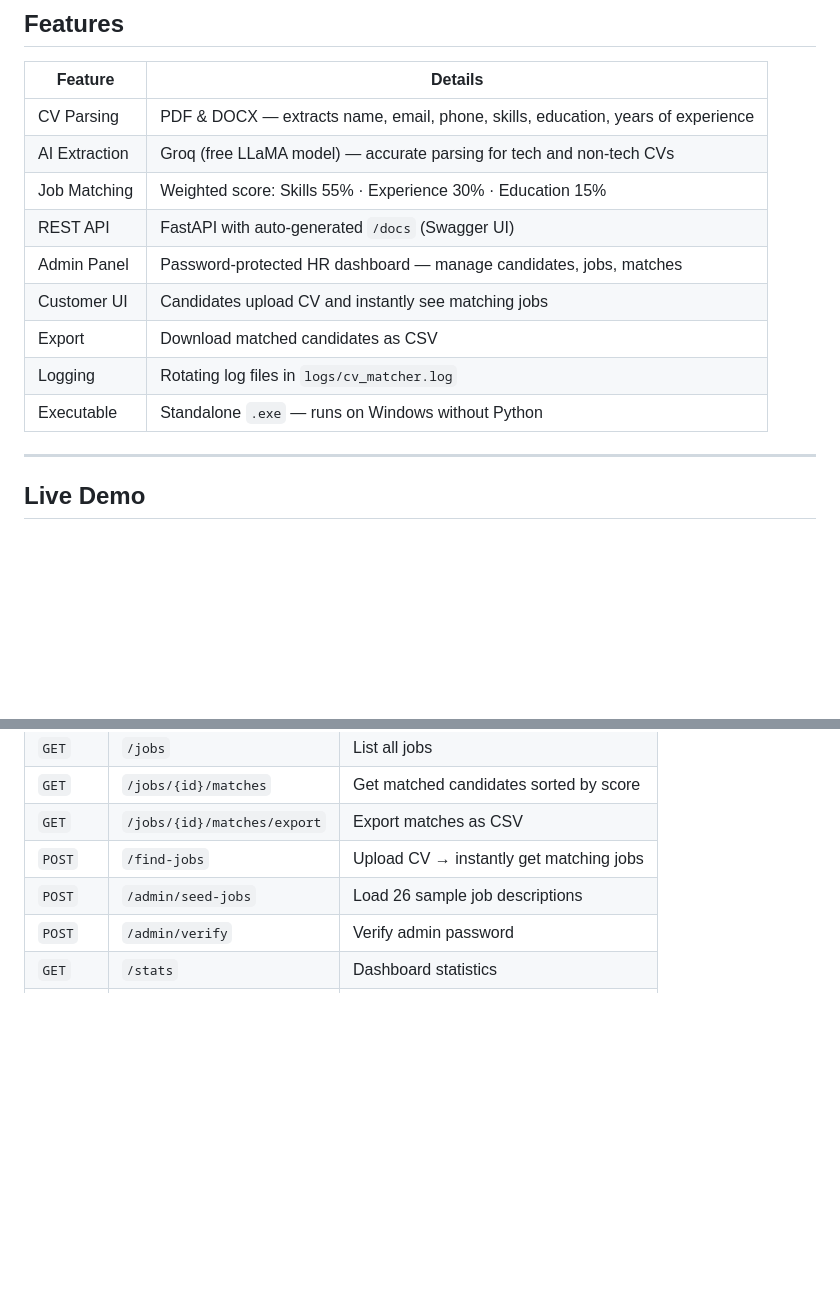
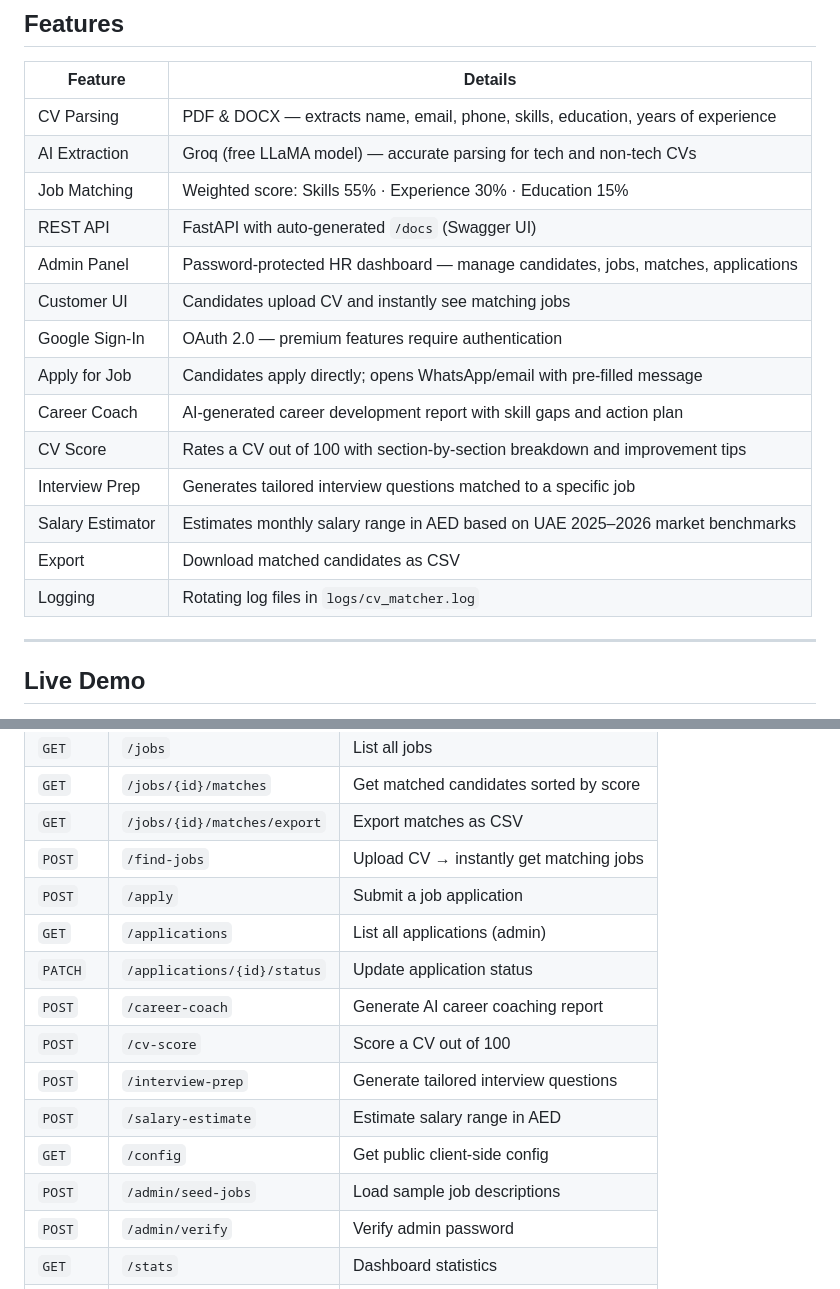
Before and after one commit to cvmatcher99/tabashir-cvmatcher, a Markdown page: README.md, 2 parts joined by grey strips. Drawn GitHub-style; blank space fills up the shorter version.

Commit message:
docs: update README with all features and API endpoints

```diff
--- a/README.md
+++ b/README.md
@@ -14,11 +14,16 @@ Built with **FastAPI · SQLAlchemy · Groq AI (LLaMA) · pdfplumber · python-do
 | AI Extraction | Groq (free LLaMA model) — accurate parsing for tech and non-tech CVs |
 | Job Matching | Weighted score: Skills 55% · Experience 30% · Education 15% |
 | REST API | FastAPI with auto-generated `/docs` (Swagger UI) |
-| Admin Panel | Password-protected HR dashboard — manage candidates, jobs, matches |
+| Admin Panel | Password-protected HR dashboard — manage candidates, jobs, matches, applications |
 | Customer UI | Candidates upload CV and instantly see matching jobs |
+| Google Sign-In | OAuth 2.0 — premium features require authentication |
+| Apply for Job | Candidates apply directly; opens WhatsApp/email with pre-filled message |
+| Career Coach | AI-generated career development report with skill gaps and action plan |
+| CV Score | Rates a CV out of 100 with section-by-section breakdown and improvement tips |
+| Interview Prep | Generates tailored interview questions matched to a specific job |
+| Salary Estimator | Estimates monthly salary range in AED based on UAE 2025–2026 market benchmarks |
 | Export | Download matched candidates as CSV |
 | Logging | Rotating log files in `logs/cv_matcher.log` |
-| Executable | Standalone `.exe` — runs on Windows without Python |
 
 ---
 
@@ -130,7 +135,15 @@ pyinstaller cv_matcher.spec --clean --noconfirm
 | `GET`  | `/jobs/{id}/matches` | Get matched candidates sorted by score |
 | `GET`  | `/jobs/{id}/matches/export` | Export matches as CSV |
 | `POST` | `/find-jobs` | Upload CV → instantly get matching jobs |
-| `POST` | `/admin/seed-jobs` | Load 26 sample job descriptions |
+| `POST` | `/apply` | Submit a job application |
+| `GET`  | `/applications` | List all applications (admin) |
+| `PATCH`| `/applications/{id}/status` | Update application status |
+| `POST` | `/career-coach` | Generate AI career coaching report |
+| `POST` | `/cv-score` | Score a CV out of 100 |
+| `POST` | `/interview-prep` | Generate tailored interview questions |
+| `POST` | `/salary-estimate` | Estimate salary range in AED |
+| `GET`  | `/config` | Get public client-side config |
+| `POST` | `/admin/seed-jobs` | Load sample job descriptions |
 | `POST` | `/admin/verify` | Verify admin password |
 | `GET`  | `/stats` | Dashboard statistics |
 | `GET`  | `/health` | Health check |
```
